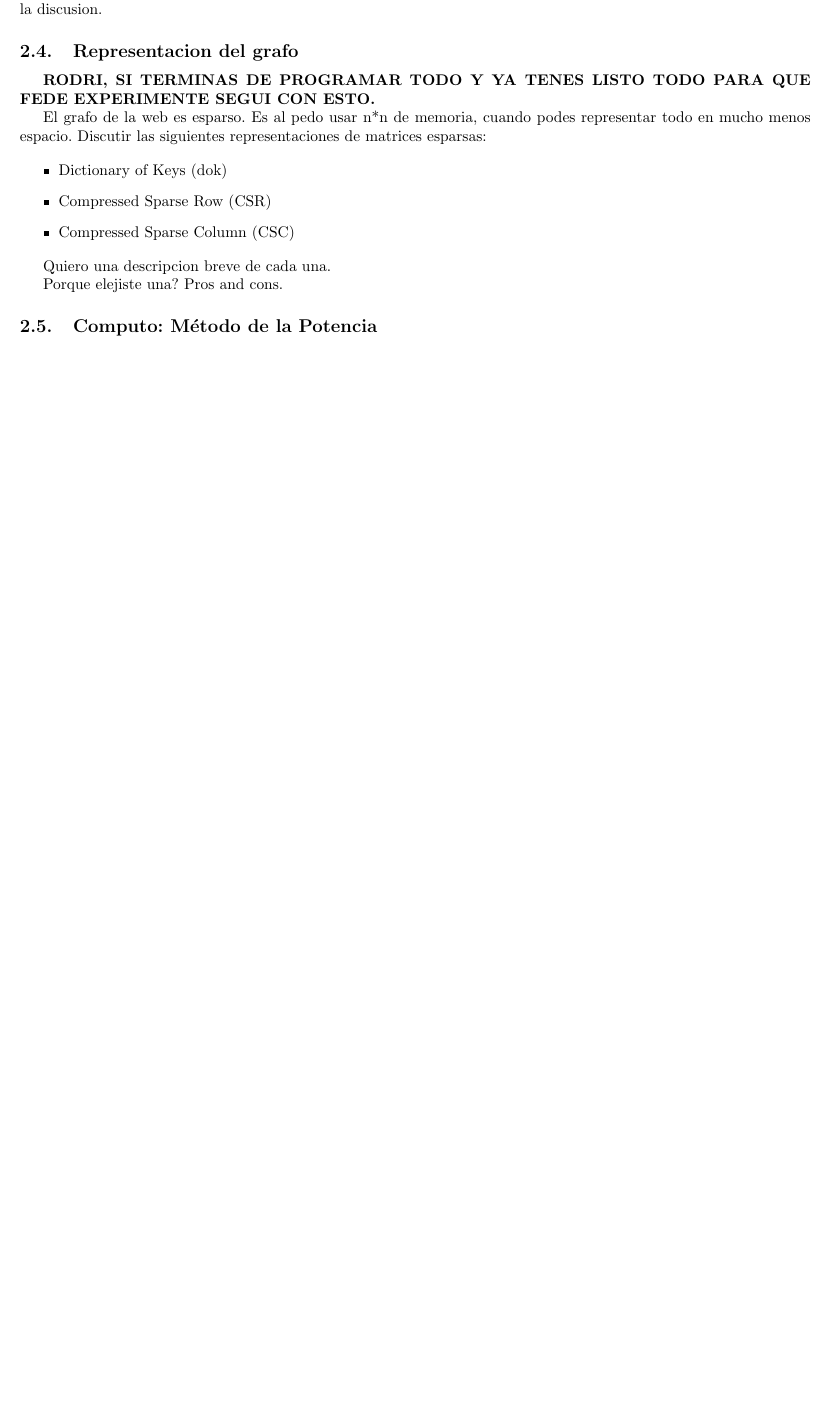
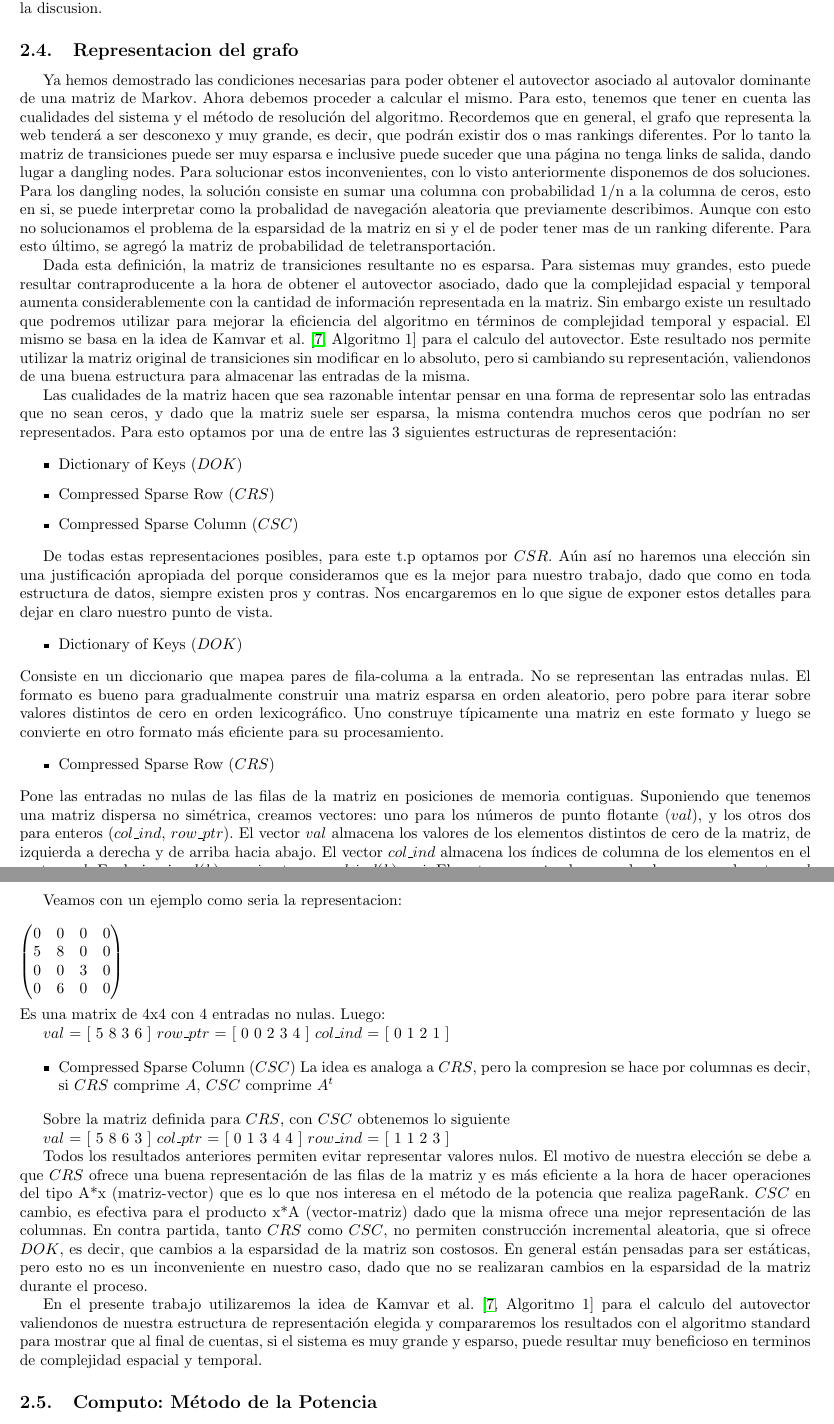
Before and after one commit to mbaigorria/metnum, a LaTeX document (tp2/docs/informe.tex, which reads tp2/docs/desarrollo.tex): part of page 7 of 17 before the commit and two parts of pages 7 and 8 of 18 after it, the two joined at a grey line, cut so that both start at the same text, the shorter picture padded with empty space. Compiled offline with pdfLaTeX.

Commit message:
justificacion de estructura de representacion del grafo

```diff
--- a/tp2/docs/desarrollo.tex
+++ b/tp2/docs/desarrollo.tex
@@ -92,19 +92,60 @@ Esta seccion solo la pongo para que la consideres. Se podra hacer eliminacion ga
 
 \subsection{Representacion del grafo}
 
-\textbf{RODRI, SI TERMINAS DE PROGRAMAR TODO Y YA TENES LISTO TODO PARA QUE FEDE EXPERIMENTE SEGUI CON ESTO.}
+Ya hemos demostrado las condiciones necesarias para poder obtener el autovector asociado al autovalor dominante de una matriz de Markov.
+Ahora debemos proceder a calcular el mismo. Para esto, tenemos que tener en cuenta las cualidades del sistema y el método de resolución del algoritmo. Recordemos que en general, el grafo que representa la web tenderá a ser desconexo y muy grande, es decir, que podrán existir dos o mas rankings diferentes. Por lo tanto la matriz
+de transiciones puede ser muy esparsa e inclusive puede suceder que una página no tenga links de salida, dando lugar a dangling nodes. Para solucionar estos inconvenientes, con lo visto anteriormente disponemos de dos soluciones. Para los dangling nodes, la solución consiste en sumar una columna con probabilidad 1/n a la columna de ceros, esto en si, se puede interpretar como la probalidad de navegación aleatoria que previamente describimos. Aunque con esto no solucionamos el problema de la esparsidad de la matriz en si y el de poder tener mas de un ranking diferente. Para esto último, se agregó la matriz de probabilidad de teletransportación.
 
-El grafo de la web es esparso. Es al pedo usar n*n de memoria, cuando podes representar todo en mucho menos espacio. Discutir las siguientes representaciones de matrices esparsas:
+Dada esta definición, la matriz de transiciones resultante no es esparsa.
+Para sistemas muy grandes, esto puede resultar contraproducente a la hora de obtener el autovector asociado, dado que la complejidad espacial y temporal aumenta  considerablemente con la cantidad de información representada en la matriz. Sin embargo existe un resultado que podremos utilizar para mejorar la eficiencia del algoritmo en términos de complejidad temporal y espacial. El mismo se basa en la idea de Kamvar et al. \cite[Algoritmo 1]{Kamvar2003} para el calculo del autovector. Este resultado nos permite utilizar la matriz original de transiciones sin modificar en lo absoluto, pero si cambiando su representación, valiendonos de una buena estructura para almacenar las entradas de la misma.
+
+Las cualidades de la matriz hacen que sea razonable intentar pensar en una forma de representar solo las entradas que no sean ceros, y dado que la matriz suele ser esparsa, la misma contendra muchos ceros que podrían no ser representados. Para esto optamos por una de entre las 3 siguientes estructuras de representación:
 
 \begin{itemize}
-\item Dictionary of Keys (dok)
-\item Compressed Sparse Row (CSR)
-\item Compressed Sparse Column (CSC)
+\item Dictionary of Keys ($DOK$)
+
+\item Compressed Sparse Row ($CRS$)
+
+\item Compressed Sparse Column ($CSC$)
 \end{itemize}
 
-Quiero una descripcion breve de cada una.
+De todas estas representaciones posibles, para este t.p optamos por $CSR$. Aún así no haremos una elección sin una justificación apropiada del porque consideramos que es la mejor para nuestro trabajo, dado que como en toda estructura de datos, siempre existen pros y contras. Nos encargaremos en lo que sigue de exponer estos detalles para dejar en claro nuestro punto de vista.
 
-Porque elejiste una? Pros and cons.
+\begin{itemize}
+\item Dictionary of Keys ($DOK$)
+\end{itemize}
+Consiste en un diccionario que mapea pares de fila-columa a la entrada. No se representan las entradas nulas. El formato es bueno para gradualmente construir una matriz esparsa en orden aleatorio, pero pobre para iterar sobre valores distintos de cero en orden lexicográfico. Uno construye típicamente una matriz en este formato y luego se convierte en otro formato más eficiente para su procesamiento.
+
+\begin{itemize}
+\item Compressed Sparse Row ($CRS$)
+\end{itemize}
+Pone las entradas no nulas de las filas de la matriz en posiciones de memoria contiguas. Suponiendo que tenemos una matriz dispersa no simétrica, creamos vectores: uno para los números de punto flotante ($val$), y los otros dos para enteros ($col\_ind$, $row\_ptr$). El vector $val$ almacena los valores de los elementos distintos de cero de la matriz, de izquierda a derecha y de arriba hacia abajo. El vector $col\_ind$ almacena los índices de columna de los elementos en el vector $val$. Es decir, si $val(k) = a_ij$ entonces $col\_ind(k) = j$. El vector $row\_ptr$ almacena los lugares en el vector $val$ que comienza y termina una fila, es decir, si $val(k) = a_ij$ entonces $row_ptr(i) \leq k \leq row\_ptr(i+1)$. Por convención, se define $row\_ptr(n+1) = nnz$, en donde $nnz$ es el número de entradas no nulas en la matriz. Los ahorros de almacenamiento de este enfoque es significativo. En lugar de almacenar elementos $n^2$, solamente necesitamos $2nnz + n$ lugares de almacenamiento.
+
+Veamos con un ejemplo como seria la representacion:
+\\\\
+$\hspace{3.2cm}\begin{pmatrix} 0 & 0 & 0 & 0 \\ 5 & 8 & 0 & 0 \\ 0 & 0 & 3 & 0 \\ 0 & 6 & 0 & 0 \\ \end{pmatrix}$
+\\\\
+Es una matrix de 4x4 con 4 entradas no nulas. Luego:
+
+   $val$  = [ 5 8 3 6 ]
+   $row\_ptr$ = [ 0 0 2 3 4 ]
+   $col\_ind$ = [ 0 1 2 1 ]
+
+\begin{itemize}
+\item Compressed Sparse Column ($CSC$)
+La idea es analoga a $CRS$, pero la compresion se hace por columnas es decir, si $CRS$ comprime $A$, $CSC$ comprime $A^t$
+\end{itemize}
+
+Sobre la matriz definida para $CRS$, con $CSC$ obtenemos lo siguiente
+
+   $val$  = [ 5 8 6 3 ]
+   $col\_ptr$ = [ 0 1 3 4 4 ]
+   $row\_ind$ = [ 1 1 2 3 ]
+
+Todos los resultados anteriores permiten evitar representar valores nulos.
+El motivo de nuestra elección se debe a que $CRS$ ofrece una buena representación de las filas de la matriz y es más eficiente a la hora de hacer operaciones del tipo A*x (matriz-vector) que es lo que nos interesa en el método de la potencia que realiza pageRank. $CSC$ en cambio, es efectiva para el producto x*A (vector-matriz) dado que la misma ofrece una mejor representación de las columnas. En contra partida, tanto $CRS$ como $CSC$, no permiten construcción incremental aleatoria, que si ofrece $DOK$, es decir, que cambios a la esparsidad de la matriz son costosos. En general están pensadas para ser estáticas, pero esto no es un inconveniente en nuestro caso, dado que no se realizaran cambios en la esparsidad de la matriz durante el proceso.
+
+En el presente trabajo utilizaremos la idea de Kamvar et al. \cite[Algoritmo 1]{Kamvar2003} para el calculo del autovector valiendonos de nuestra estructura de representación elegida y compararemos los resultados con el algoritmo standard para mostrar que al final de cuentas, si el sistema es muy grande y esparso, puede resultar muy beneficioso en terminos de complejidad espacial y temporal.
 
 \subsection{Computo: Método de la Potencia}
 
```
Also changed, not shown: tp2/docs/informe.pdf.
